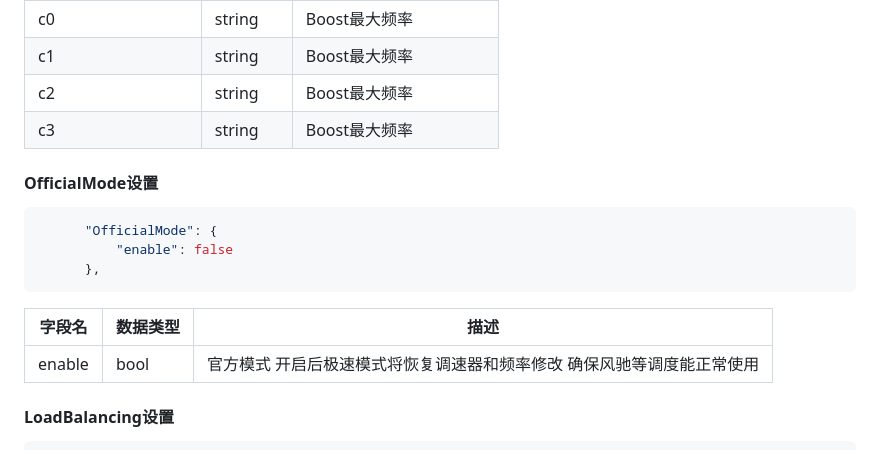
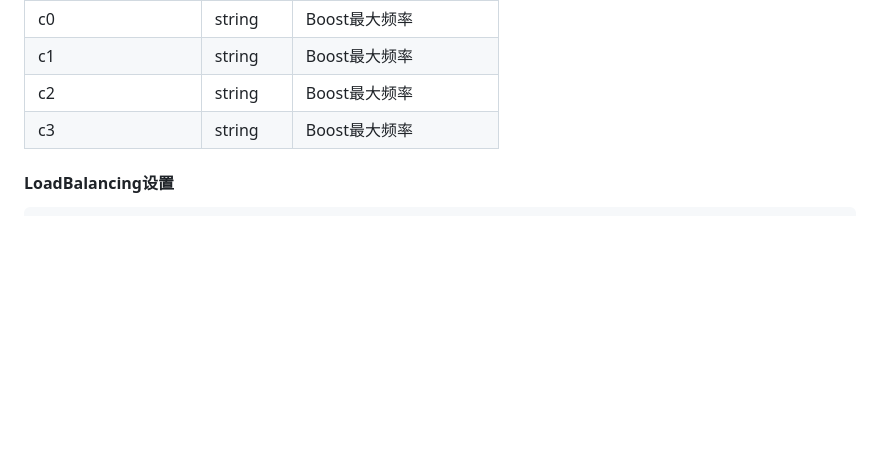
Before and after one commit to LittleYouran/LittleYouran_CTS_3, a Markdown page: README.md, the part around the change. Drawn GitHub-style; blank space fills up the shorter version.

````diff
--- a/README.md
+++ b/README.md
@@ -192,16 +192,6 @@ qq邮箱 3218633407@qq.com
 | c2 | string   | Boost最大频率 |
 | c3 | string | Boost最大频率 |
 
-#### OfficialMode设置
-```json
-      "OfficialMode": {
-          "enable": false
-      },
-```
-| 字段名   | 数据类型 | 描述                                           |
-| -------- | -------- | ---------------------------------------------- |
-| enable | bool | 官方模式 开启后极速模式将恢复调速器和频率修改 确保风驰等调度能正常使用 |
-
 #### LoadBalancing设置
 ```json
     "LoadBalancing": {
````
